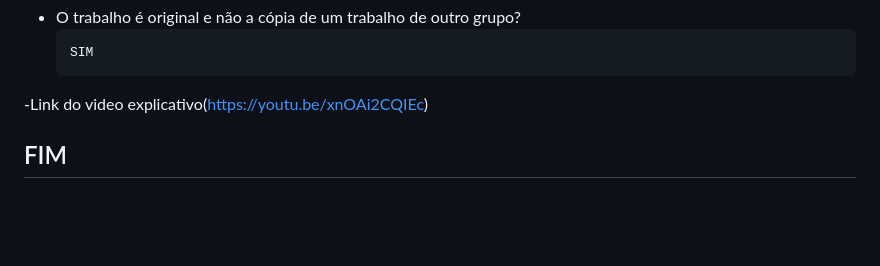
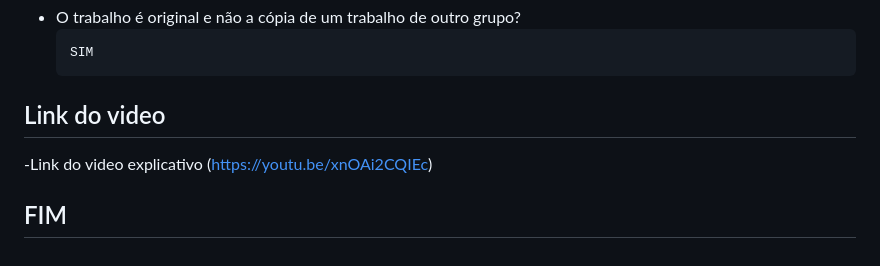
Before and after one commit to Joshua-victor/AEDS-III, a Markdown page: Trabalho Prático 1/README.md, the part around the change. Drawn GitHub-style; blank space fills up the shorter version.

`````diff
--- a/Trabalho Prático 1/README.md
+++ b/Trabalho Prático 1/README.md
@@ -90,7 +90,8 @@ A implementação do CRUD e das classes de usuario e lista a equipe conseguiu re
    ````
    SIM
    ````
--Link do video explicativo(https://youtu.be/xnOAi2CQIEc)
+## Link do video
+-Link do video explicativo (https://youtu.be/xnOAi2CQIEc)
 
 
 ## FIM
`````
